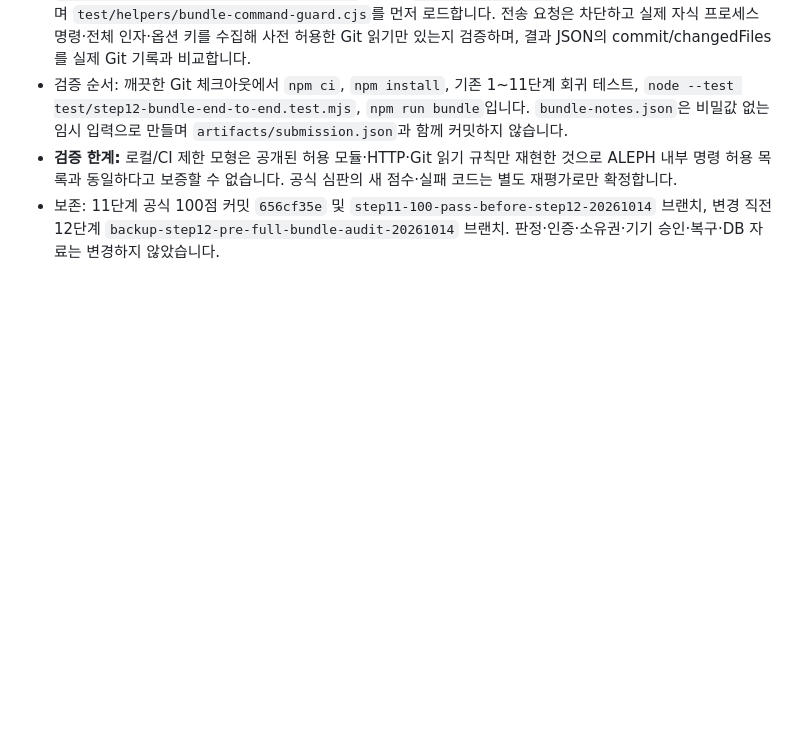
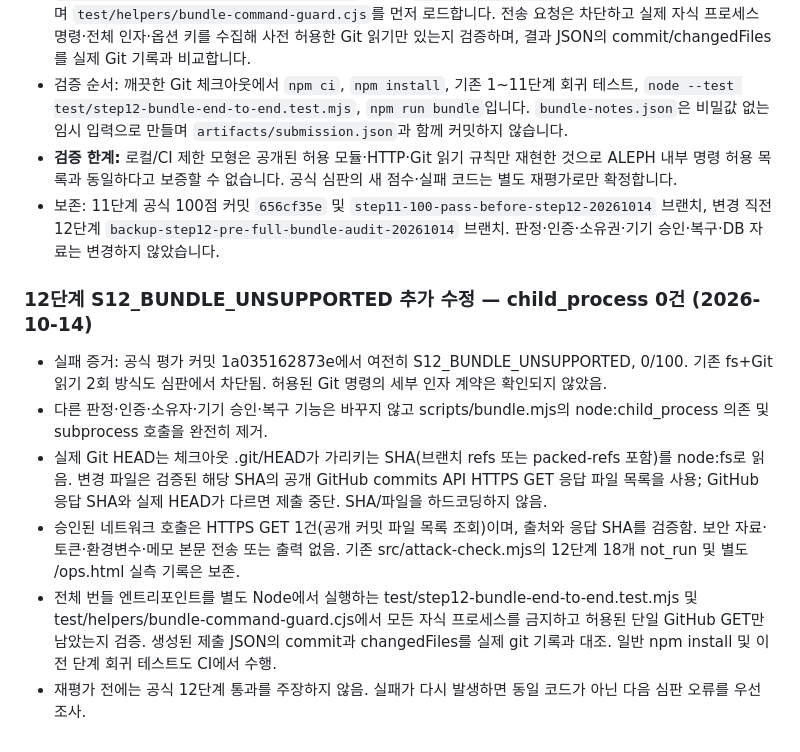
Before and after one commit to junyeong-lab/choi-bujang-secret-vault, a Markdown page: README.md, the part around the change. Rendered like a GitHub page; blank space fills up the shorter version.

Commit message:
12단계 저장점: child_process 없는 bundle, 실제 Git HEAD/공개 커밋 GET 및 실측 검증 기록

```diff
--- a/README.md
+++ b/README.md
@@ -714,3 +714,13 @@ node --test test/step10-policy-diff.test.mjs
 - 검증 순서: 깨끗한 Git 체크아웃에서 `npm ci`, `npm install`, 기존 1~11단계 회귀 테스트, `node --test test/step12-bundle-end-to-end.test.mjs`, `npm run bundle`입니다. `bundle-notes.json`은 비밀값 없는 임시 입력으로 만들며 `artifacts/submission.json`과 함께 커밋하지 않습니다.
 - **검증 한계:** 로컬/CI 제한 모형은 공개된 허용 모듈·HTTP·Git 읽기 규칙만 재현한 것으로 ALEPH 내부 명령 허용 목록과 동일하다고 보증할 수 없습니다. 공식 심판의 새 점수·실패 코드는 별도 재평가로만 확정합니다.
 - 보존: 11단계 공식 100점 커밋 `656cf35e` 및 `step11-100-pass-before-step12-20261014` 브랜치, 변경 직전 12단계 `backup-step12-pre-full-bundle-audit-20261014` 브랜치. 판정·인증·소유권·기기 승인·복구·DB 자료는 변경하지 않았습니다.
+
+
+### 12단계 S12_BUNDLE_UNSUPPORTED 추가 수정 — child_process 0건 (2026-10-14)
+
+- 실패 증거: 공식 평가 커밋 1a035162873e에서 여전히 S12_BUNDLE_UNSUPPORTED, 0/100. 기존 fs+Git 읽기 2회 방식도 심판에서 차단됨. 허용된 Git 명령의 세부 인자 계약은 확인되지 않았음.
+- 다른 판정·인증·소유자·기기 승인·복구 기능은 바꾸지 않고 scripts/bundle.mjs의 node:child_process 의존 및 subprocess 호출을 완전히 제거.
+- 실제 Git HEAD는 체크아웃 .git/HEAD가 가리키는 SHA(브랜치 refs 또는 packed-refs 포함)를 node:fs로 읽음. 변경 파일은 검증된 해당 SHA의 공개 GitHub commits API HTTPS GET 응답 파일 목록을 사용; GitHub 응답 SHA와 실제 HEAD가 다르면 제출 중단. SHA/파일을 하드코딩하지 않음.
+- 승인된 네트워크 호출은 HTTPS GET 1건(공개 커밋 파일 목록 조회)이며, 출처와 응답 SHA를 검증함. 보안 자료·토큰·환경변수·메모 본문 전송 또는 출력 없음. 기존 src/attack-check.mjs의 12단계 18개 not_run 및 별도 /ops.html 실측 기록은 보존.
+- 전체 번들 엔트리포인트를 별도 Node에서 실행하는 test/step12-bundle-end-to-end.test.mjs 및 test/helpers/bundle-command-guard.cjs에서 모든 자식 프로세스를 금지하고 허용된 단일 GitHub GET만 남았는지 검증. 생성된 제출 JSON의 commit과 changedFiles를 실제 git 기록과 대조. 일반 npm install 및 이전 단계 회귀 테스트도 CI에서 수행.
+- 재평가 전에는 공식 12단계 통과를 주장하지 않음. 실패가 다시 발생하면 동일 코드가 아닌 다음 심판 오류를 우선 조사.
```
